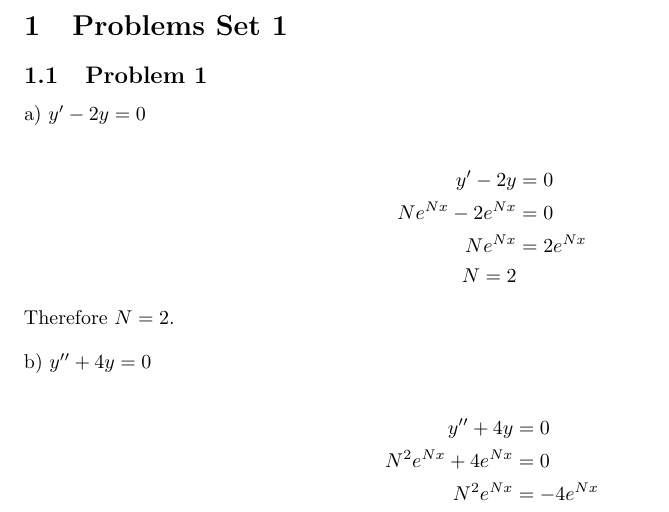
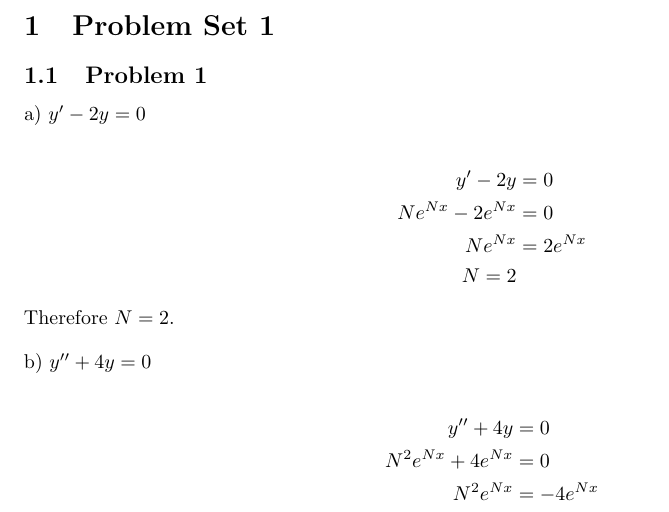
Before and after one commit to tpcstld/math213, a LaTeX document (a1/a1.tex): part of page 2 of 4, cut so that both start at the same text. Compiled offline with pdfLaTeX.

Commit message:
Spelling correction

```diff
--- a/a1/a1.tex
+++ b/a1/a1.tex
@@ -11,7 +11,7 @@
 \maketitle
 
 \noindent
-\section{Problems Set 1}
+\section{Problem Set 1}
 \subsection{Problem 1}
 a) $y' - 2y = 0$
 
```
Also changed, not shown: a1/a1.pdf.
